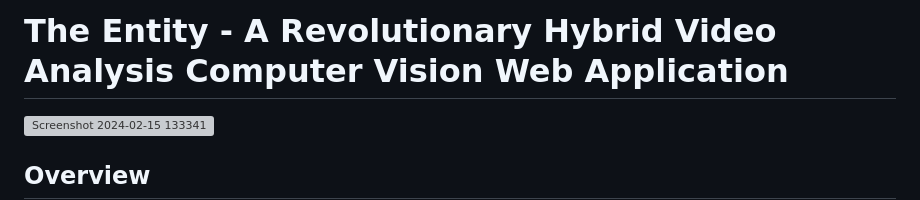
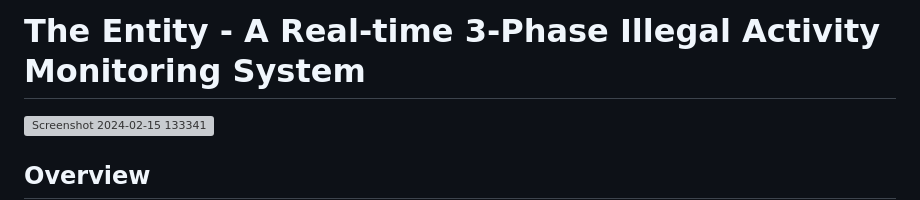
Before and after one commit to ArupSankarRoy/THE-ENTITY, a Markdown page: README.md, the part around the change. Drawn GitHub-style; grey boxes are pictures that could not be loaded.

```diff
--- a/README.md
+++ b/README.md
@@ -1,4 +1,4 @@
-# The Entity - A Revolutionary Hybrid Video Analysis Computer Vision Web Application
+# The Entity - A Real-time 3-Phase Illegal Activity Monitoring System
 
 ![Screenshot 2024-02-15 133341](https://github.com/ArupSankarRoy/THE-ENTITY/assets/115450599/00cd2ebd-8e93-4358-b300-b042eab7df41)
 
```
